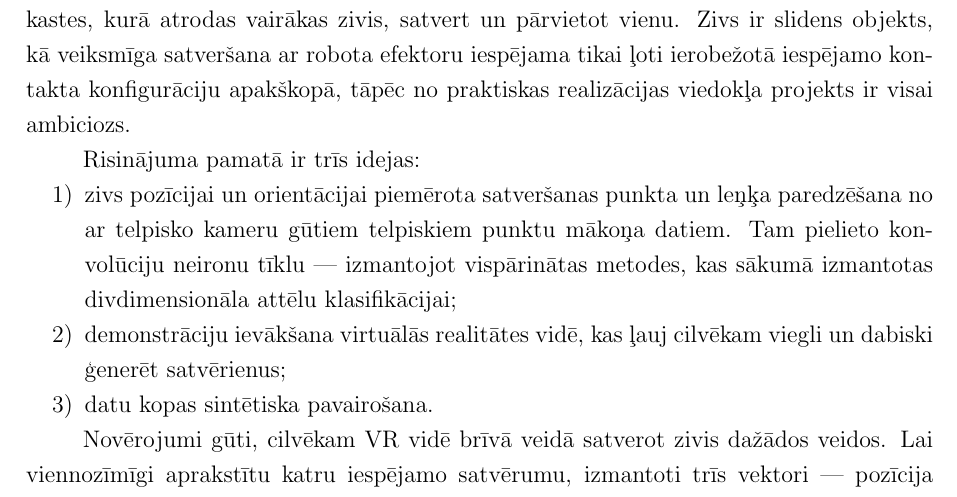
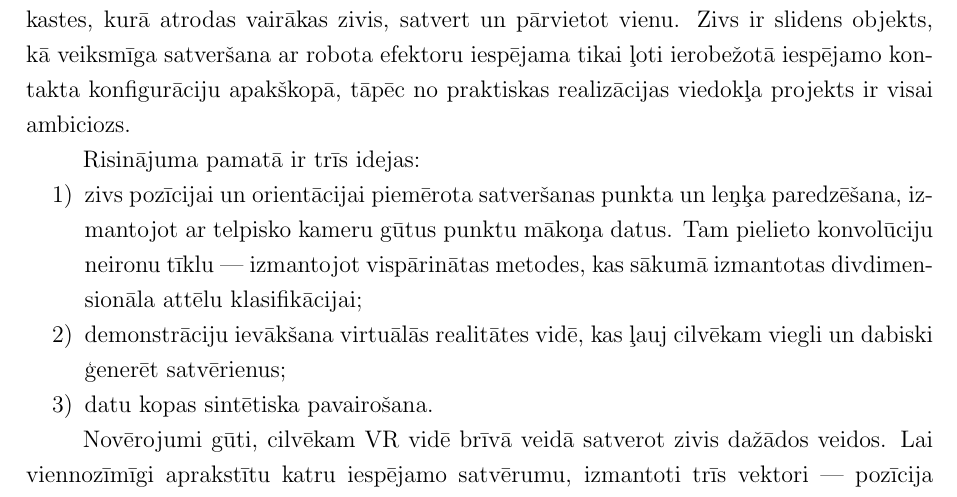
Before and after one commit to peteris-racinskis/masters, a LaTeX document (tex/MAG_KD_Racinskis_pr20015.tex): part of page 22 of 34, cut so that both start at the same text. Compiled offline with pdfLaTeX.

Commit message:
MAG_KD fix really bad sentence

```diff
--- a/tex/MAG_KD_Racinskis_pr20015.tex
+++ b/tex/MAG_KD_Racinskis_pr20015.tex
@@ -498,7 +498,7 @@ Daudzi uzdevumi, kam tiek izmantoti roboti, sevī ietver manipulāciju ar citiem
 Risinājuma pamatā ir trīs idejas:
 
 \begin{enumerate}
-    \item zivs pozīcijai un orientācijai piemērota satveršanas punkta un leņķa paredzēšana no ar telpisko kameru gūtiem telpiskiem punktu mākoņa datiem. Tam pielieto konvolūciju neironu tīklu --- izmantojot vispārinātas metodes, kas sākumā izmantotas divdimensionāla attēlu klasifikācijai;
+    \item zivs pozīcijai un orientācijai piemērota satveršanas punkta un leņķa paredzēšana, izmantojot ar telpisko kameru gūtus punktu mākoņa datus. Tam pielieto konvolūciju neironu tīklu --- izmantojot vispārinātas metodes, kas sākumā izmantotas divdimensionāla attēlu klasifikācijai;
     \item demonstrāciju ievākšana virtuālās realitātes vidē, kas ļauj cilvēkam viegli un dabiski ģenerēt satvērienus;
     \item datu kopas sintētiska pavairošana.
 \end{enumerate}
```
Also changed, not shown: tex/MAG_KD_Racinskis_pr20015.pdf.
